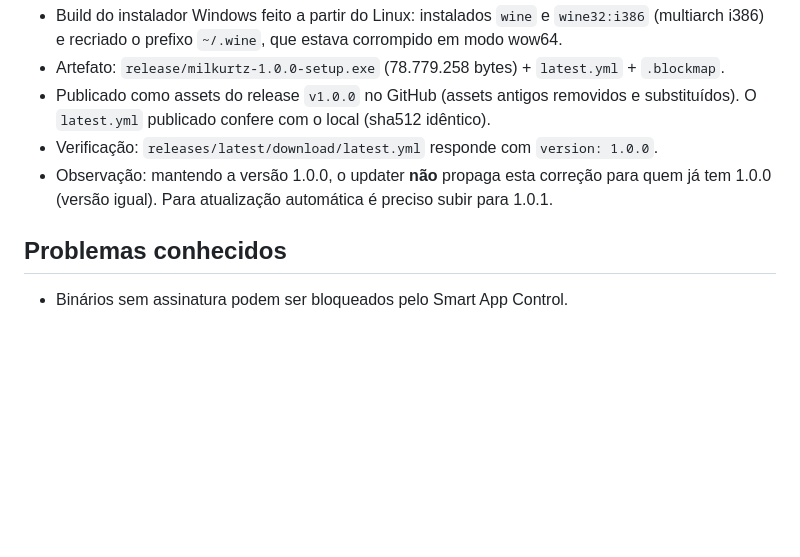
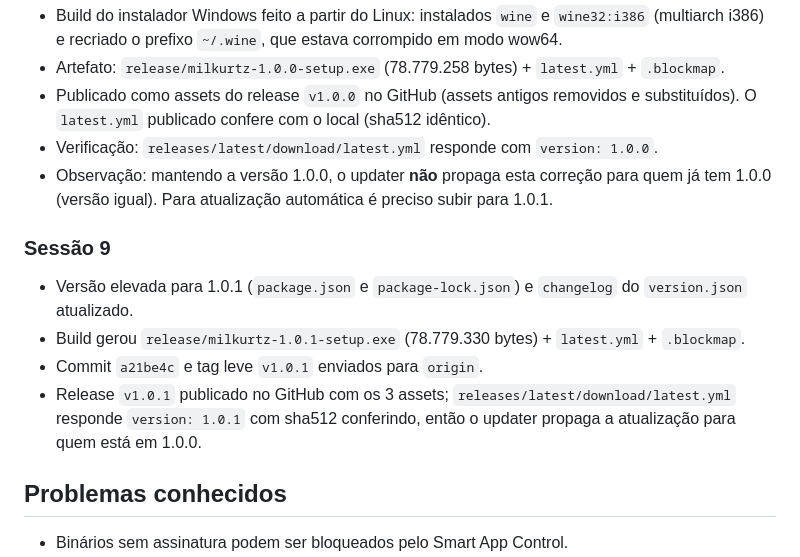
Before and after one commit to FenixT17/milkurtz-browser, a Markdown page: memoria.md, the part around the change. Drawn GitHub-style; blank space fills up the shorter version.

Commit message:
Registra a publicação da versão 1.0.1
Documenta o bump, o build e o release v1.0.1 no GitHub, com o feed
latest.yml já servindo a nova versão para o updater.

🤖 Generated with Codebuff
Co-Authored-By: Codebuff <noreply@codebuff.com>

```diff
--- a/memoria.md
+++ b/memoria.md
@@ -72,6 +72,12 @@
 - Verificação: `releases/latest/download/latest.yml` responde com `version: 1.0.0`.
 - Observação: mantendo a versão 1.0.0, o updater **não** propaga esta correção para quem já tem 1.0.0 (versão igual). Para atualização automática é preciso subir para 1.0.1.
 
+### Sessão 9
+- Versão elevada para 1.0.1 (`package.json` e `package-lock.json`) e `changelog` do `version.json` atualizado.
+- Build gerou `release/milkurtz-1.0.1-setup.exe` (78.779.330 bytes) + `latest.yml` + `.blockmap`.
+- Commit `a21be4c` e tag leve `v1.0.1` enviados para `origin`.
+- Release `v1.0.1` publicado no GitHub com os 3 assets; `releases/latest/download/latest.yml` responde `version: 1.0.1` com sha512 conferindo, então o updater propaga a atualização para quem está em 1.0.0.
+
 ## Problemas conhecidos
 - Binários sem assinatura podem ser bloqueados pelo Smart App Control.
 - `webviewTag: true` exige cuidado extra de segurança.
```
